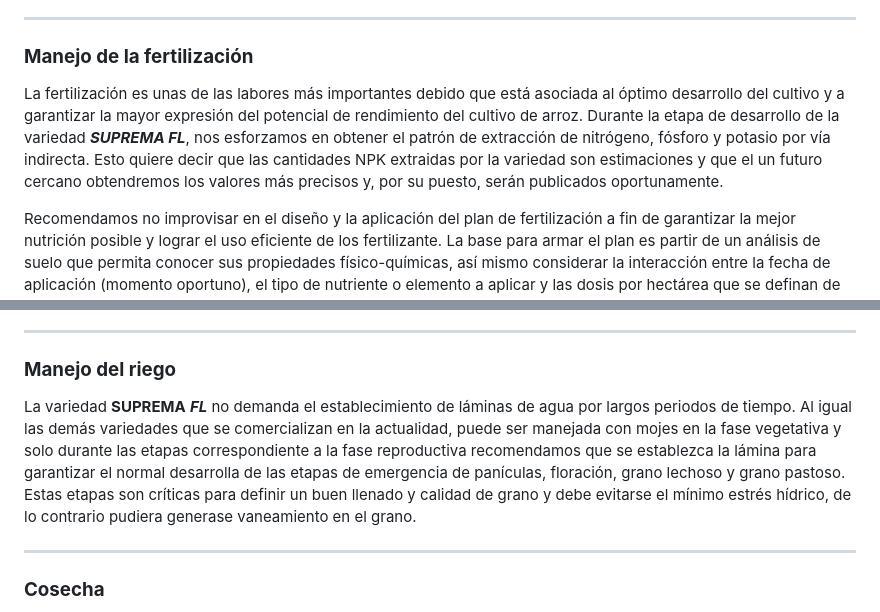
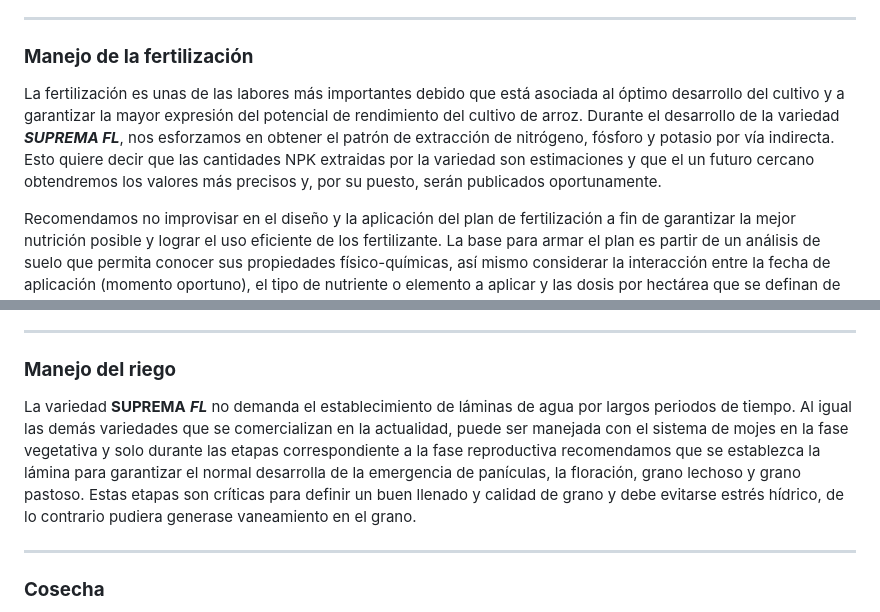
Before and after one commit to OrlandoJPG/Suprema-FL, a Markdown page: README.md, 2 parts joined by grey strips. GitHub-like rendering.

```diff
--- a/README.md
+++ b/README.md
@@ -124,7 +125,7 @@ A continuación algunos tips generales que son de importancia en el control de m
 
 ### **Manejo de la fertilización**
 
-La fertilización es unas de las labores más importantes debido que está asociada al óptimo desarrollo del cultivo y a garantizar la mayor expresión del potencial de rendimiento del cultivo de arroz. Durante la etapa de desarrollo de la variedad ***SUPREMA FL***, nos esforzamos en obtener el patrón de extracción de nitrógeno, fósforo y potasio por vía indirecta. Esto quiere decir que las cantidades NPK extraidas por la variedad son estimaciones y que el un futuro cercano obtendremos los valores más precisos y, por su puesto, serán publicados oportunamente.
+La fertilización es unas de las labores más importantes debido que está asociada al óptimo desarrollo del cultivo y a garantizar la mayor expresión del potencial de rendimiento del cultivo de arroz. Durante el desarrollo de la variedad ***SUPREMA FL***, nos esforzamos en obtener el patrón de extracción de nitrógeno, fósforo y potasio por vía indirecta. Esto quiere decir que las cantidades NPK extraidas por la variedad son estimaciones y que el un futuro cercano obtendremos los valores más precisos y, por su puesto, serán publicados oportunamente.
 
 Recomendamos no improvisar en el diseño y la aplicación del plan de fertilización a fin de garantizar la mejor nutrición posible y lograr el uso eficiente de los fertilizante. La base para armar el plan es partir de un análisis de suelo que permita conocer sus propiedades físico-químicas, así mismo considerar la interacción entre la fecha de aplicación (momento oportuno), el tipo de nutriente o elemento a aplicar y las dosis por hectárea que se definan de todo este análisis.
 
@@ -210,7 +211,7 @@ La variedad ***SUPREMA FL*** fue evaluada con el rigor necesario en diferentes a
 
 ### **Manejo del riego**
 
-La variedad **SUPREMA** ***FL*** no demanda el establecimiento de láminas de agua por largos periodos de tiempo. Al igual las demás variedades que se comercializan en la actualidad, puede ser manejada con mojes en la fase vegetativa y solo durante las etapas correspondiente a la fase reproductiva recomendamos que se establezca la lámina para garantizar el normal desarrolla de las etapas de emergencia de panículas, floración, grano lechoso y grano pastoso. Estas etapas son críticas para definir un buen llenado y calidad de grano y debe evitarse el mínimo estrés hídrico, de lo contrario pudiera generase vaneamiento en el grano.
+La variedad **SUPREMA** ***FL*** no demanda el establecimiento de láminas de agua por largos periodos de tiempo. Al igual las demás variedades que se comercializan en la actualidad, puede ser manejada con el sistema de mojes en la fase vegetativa y solo durante las etapas correspondiente a la fase reproductiva recomendamos que se establezca la lámina para garantizar el normal desarrolla de la emergencia de panículas, la floración, grano lechoso y grano pastoso. Estas etapas son críticas para definir un buen llenado y calidad de grano y debe evitarse estrés hídrico, de lo contrario pudiera generase vaneamiento en el grano.
 
 ------------------------------------------------------------------------
 
```
Also changed, not shown: other parts of README.md (+8 -7 lines).
